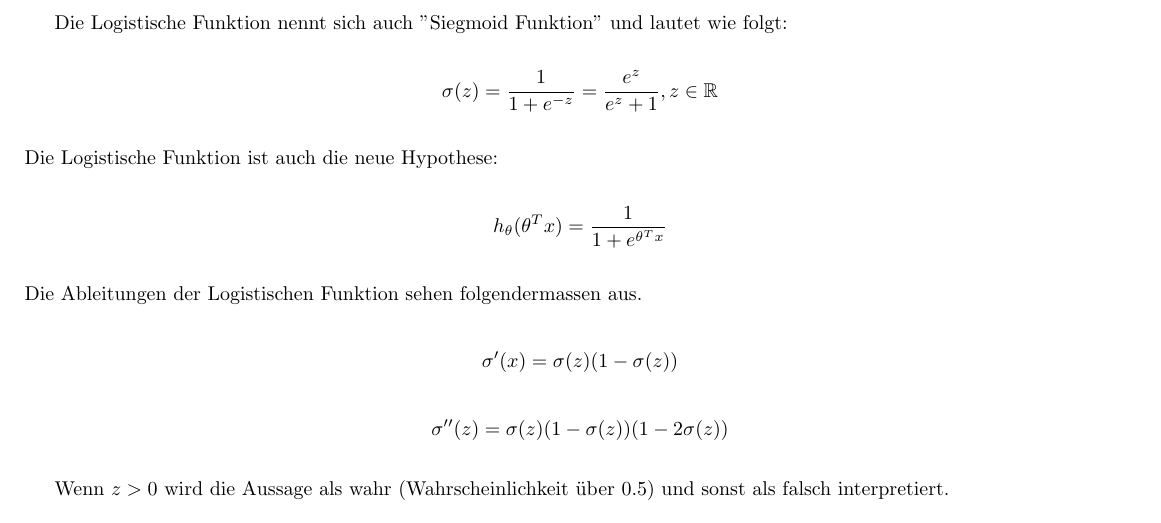
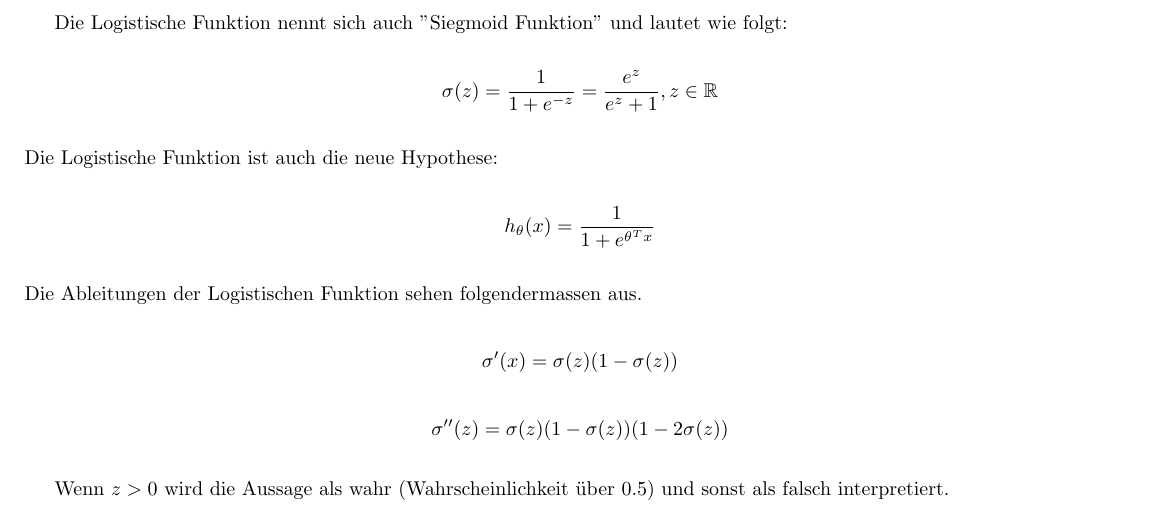
Before and after one commit to JanOdermatt/ML, a LaTeX document (Zusammenfassung.tex): part of page 3 of 3, cut so that both start at the same text. Compiled offline with pdfLaTeX.

Commit message:
Hypothese parameter richtigstellen.

```diff
--- a/Zusammenfassung.tex
+++ b/Zusammenfassung.tex
@@ -78,7 +78,7 @@
 
 	Die Logistische Funktion nennt sich auch "Siegmoid Funktion" und lautet wie folgt:
 	$$\sigma(z) = \frac{1}{1+e^{-z}} = \frac{e^z}{e^z+1}, z \in \mathbb{R}$$
-	Die Logistische Funktion ist auch die neue Hypothese: $$h_\theta(\theta^Tx)=\frac{1}{1+e^{\theta^Tx}}$$
+	Die Logistische Funktion ist auch die neue Hypothese: $$h_\theta(x)=\frac{1}{1+e^{\theta^Tx}}$$
 	Die Ableitungen der Logistischen Funktion sehen folgendermassen aus.
 	$$\sigma^{\prime}(x) = \sigma(z) (1-\sigma(z))$$
 	$$\sigma^{\prime\prime}(z)= \sigma(z)(1-\sigma(z))(1-2\sigma(z))$$
```
